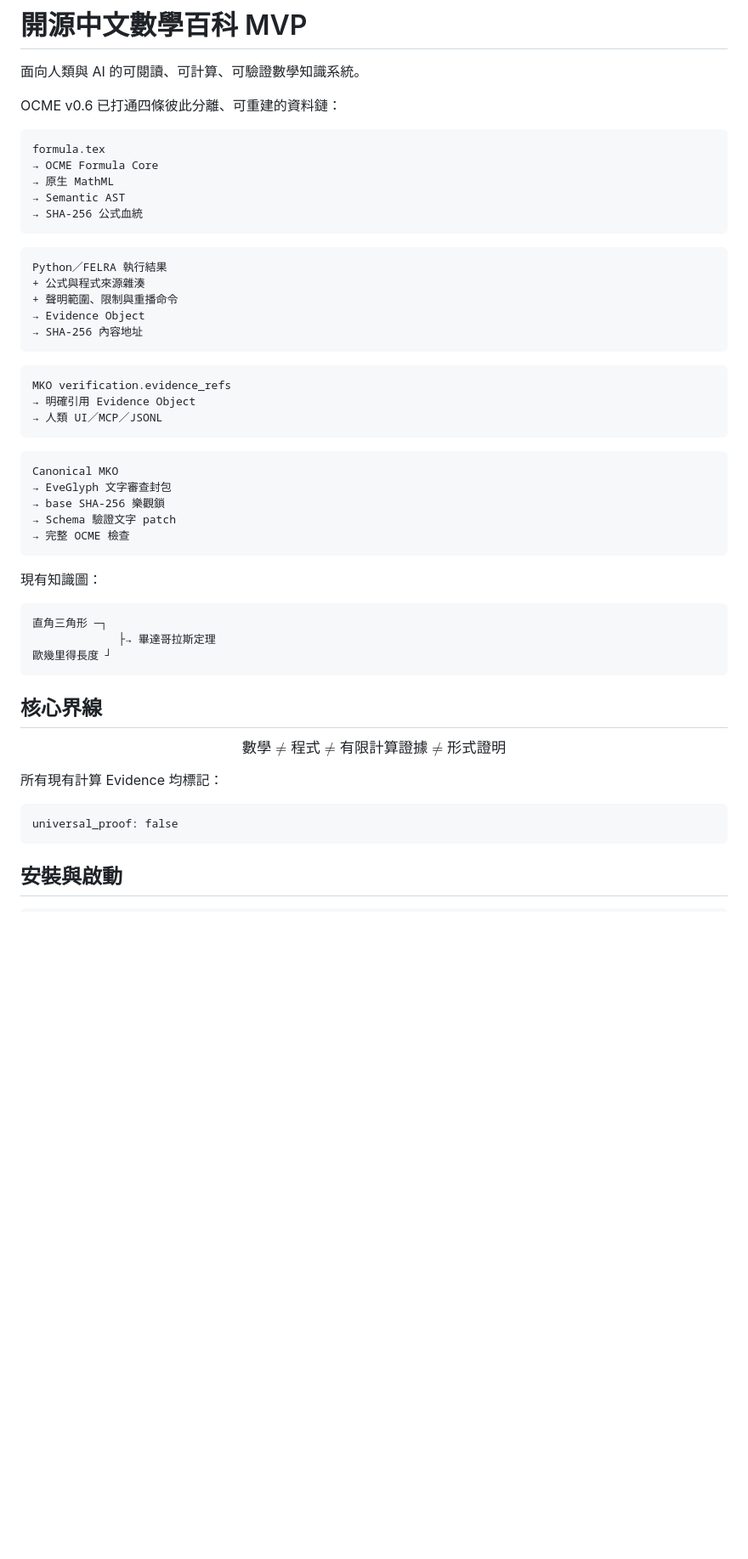
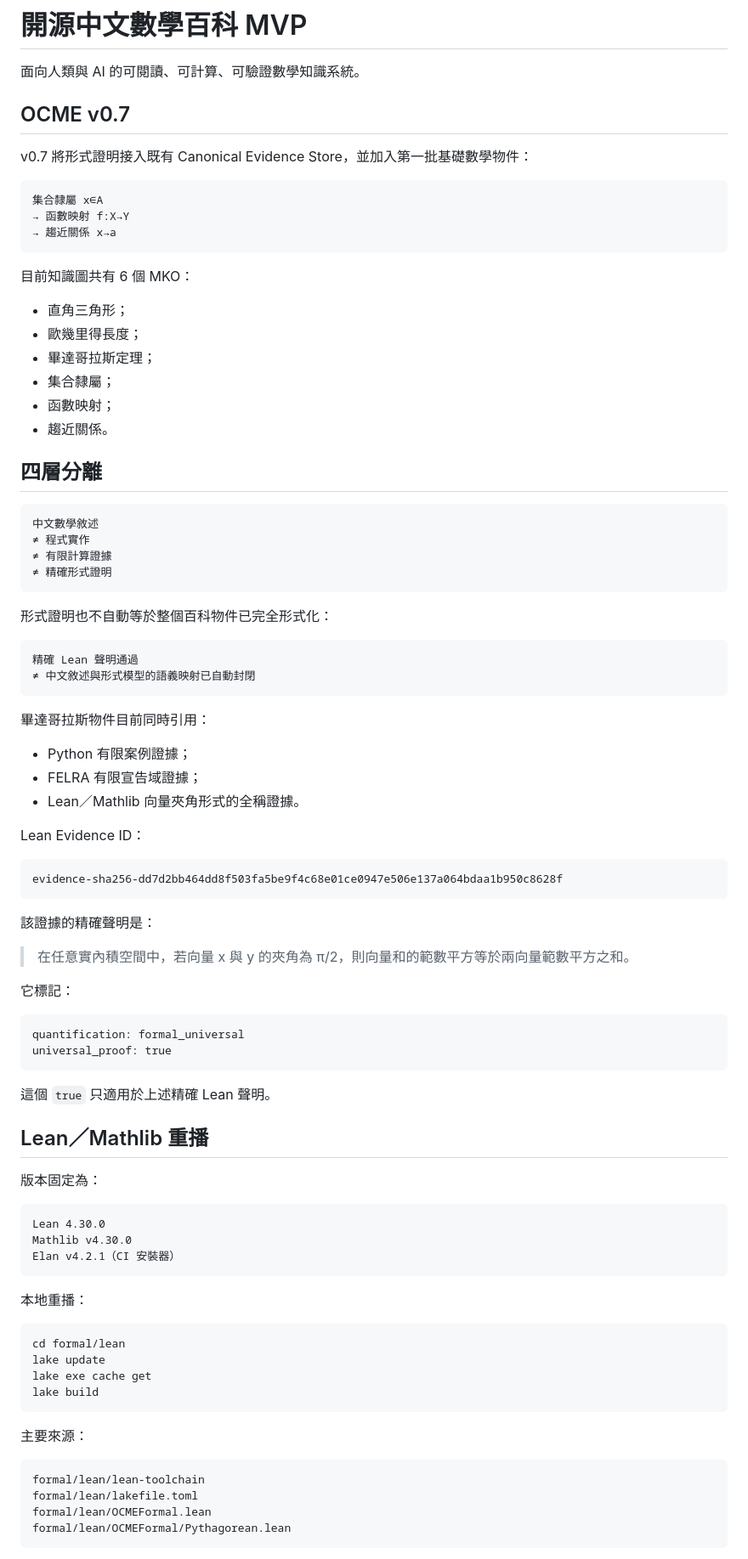
Before and after one commit to kakon77777-commits/open-chinese-math-encyclopedia, a Markdown page: README.md, the part around one of its changes. Shown at 85% size. Drawn GitHub-style; blank space fills up the shorter version.

Commit message:
docs: document OCME v0.7 formal evidence and foundations

````diff
--- a/README.md
+++ b/README.md
@@ -2,56 +2,91 @@
 
 面向人類與 AI 的可閱讀、可計算、可驗證數學知識系統。
 
-OCME v0.6 已打通四條彼此分離、可重建的資料鏈：
+## OCME v0.7
+
+v0.7 將形式證明接入既有 Canonical Evidence Store，並加入第一批基礎數學物件：
 
 ```text
-formula.tex
-→ OCME Formula Core
-→ 原生 MathML
-→ Semantic AST
-→ SHA-256 公式血統
+集合隸屬 x∈A
+→ 函數映射 f:X→Y
+→ 趨近關係 x→a
 ```
 
+目前知識圖共有 6 個 MKO：
+
+- 直角三角形；
+- 歐幾里得長度；
+- 畢達哥拉斯定理；
+- 集合隸屬；
+- 函數映射；
+- 趨近關係。
+
+## 四層分離
+
 ```text
-Python／FELRA 執行結果
-+ 公式與程式來源雜湊
-+ 聲明範圍、限制與重播命令
-→ Evidence Object
-→ SHA-256 內容地址
+中文數學敘述
+≠ 程式實作
+≠ 有限計算證據
+≠ 精確形式證明
 ```
 
+形式證明也不自動等於整個百科物件已完全形式化：
+
 ```text
-MKO verification.evidence_refs
-→ 明確引用 Evidence Object
-→ 人類 UI／MCP／JSONL
+精確 Lean 聲明通過
+≠ 中文敘述與形式模型的語義映射已自動封閉
 ```
 
+畢達哥拉斯物件目前同時引用：
+
+- Python 有限案例證據；
+- FELRA 有限宣告域證據；
+- Lean／Mathlib 向量夾角形式的全稱證據。
+
+Lean Evidence ID：
+
 ```text
-Canonical MKO
-→ EveGlyph 文字審查封包
-→ base SHA-256 樂觀鎖
-→ Schema 驗證文字 patch
-→ 完整 OCME 檢查
+evidence-sha256-dd7d2bb464dd8f503fa5be9f4c68e01ce0947e506e137a064bdaa1b950c8628f
 ```
 
-現有知識圖：
+該證據的精確聲明是：
+
+> 在任意實內積空間中，若向量 x 與 y 的夾角為 π/2，則向量和的範數平方等於兩向量範數平方之和。
+
+它標記：
 
 ```text
-直角三角形 ─┐
-             ├→ 畢達哥拉斯定理
-歐幾里得長度 ┘
+quantification: formal_universal
+universal_proof: true
 ```
 
-## 核心界線
+這個 `true` 只適用於上述精確 Lean 聲明。
 
-$$
-\text{數學}\neq\text{程式}\neq\text{有限計算證據}\neq\text{形式證明}
-$$
+## Lean／Mathlib 重播
 
-所有現有計算 Evidence 均標記：
+版本固定為：
 
 ```text
-universal_proof: false
+Lean 4.30.0
+Mathlib v4.30.0
+Elan v4.2.1（CI 安裝器）
 ```
 
-## 安裝與啟動
+本地重播：
+
+```bash
+cd formal/lean
+lake update
+lake exe cache get
+lake build
+```
+
+主要來源：
+
+```text
+formal/lean/lean-toolchain
+formal/lean/lakefile.toml
+formal/lean/OCMEFormal.lean
+formal/lean/OCMEFormal/Pythagorean.lean
+```
+
````
Also changed, not shown: other parts of README.md (+101 -135 lines).
